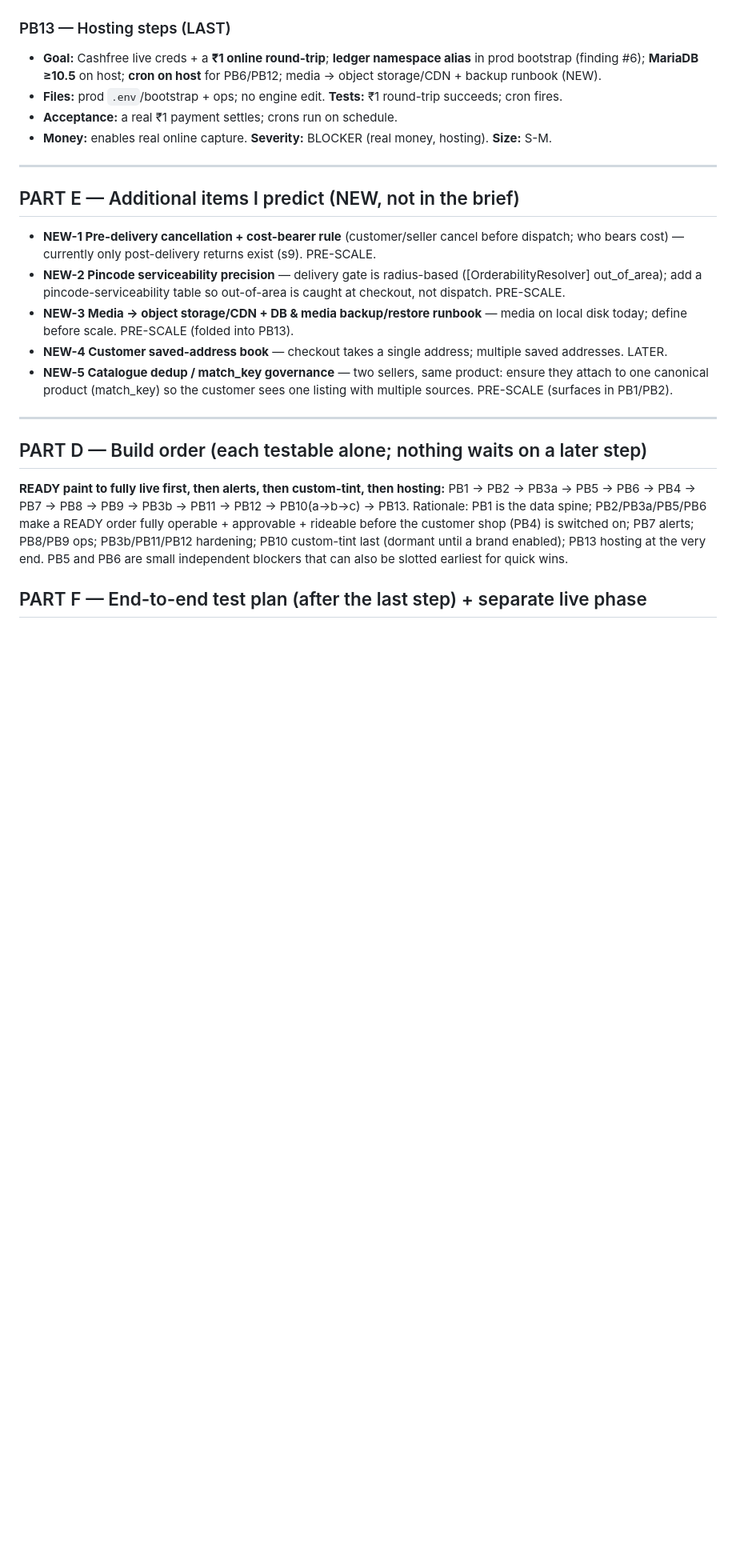
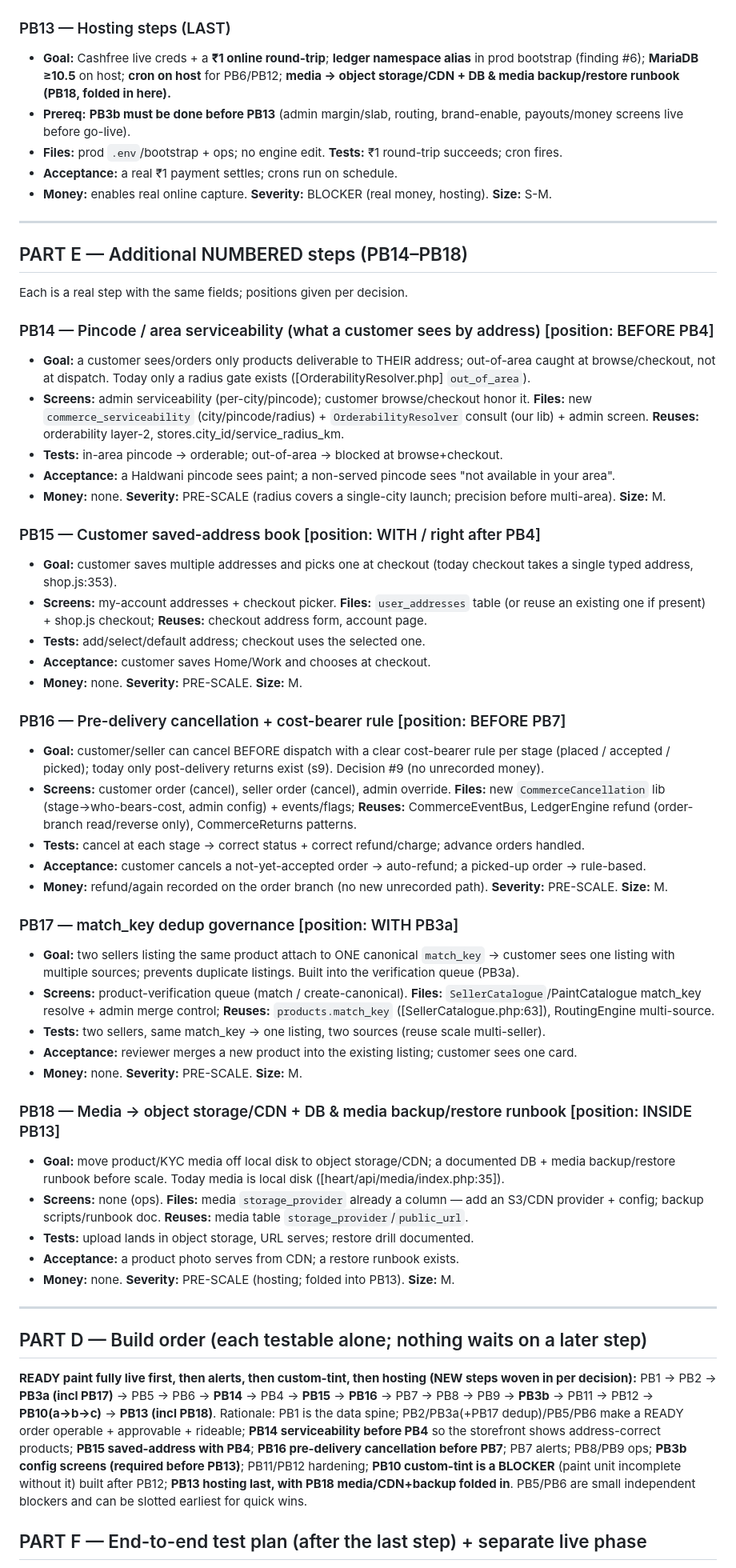
Before and after one commit to akk611745-wq/worktogo, a Markdown page: system-brain/paint-unit-final-build-plan.md, the part around one of its changes. Shown at 80% size. GitHub-like rendering; blank space fills up the shorter version.

Commit message:
docs(plan): amend paint-unit plan — PB10=BLOCKER, NEW items → PB14-PB18
Two review corrections (plan only, no code):
- PB10 custom-tint severity → BLOCKER (paint unit incomplete without it);
  position unchanged (after PB12, before PB13; live per enabled brand).
- Every NEW item becomes a numbered step with full fields, placed in order:
  PB14 pincode/area serviceability (before PB4), PB15 saved-address (with/
  after PB4), PB16 pre-delivery cancellation + cost rule (before PB7),
  PB17 match_key dedup (with PB3a), PB18 media/CDN + backup runbook (inside
  PB13). Build order + severity roll-up updated.
- Noted explicitly: PB3b (admin margin/slab, routing, brand-enable, payouts
  screens) must be done before PB13.

Co-Authored-By: Claude Opus 4.8 <noreply@anthropic.com>

```diff
--- a/system-brain/paint-unit-final-build-plan.md
+++ b/system-brain/paint-unit-final-build-plan.md
@@ -135,24 +136,56 @@ Format per step: **goal · screens · files · reuses · tests · acceptance (wh
 - **Money:** protects revenue. **Severity:** PRE-SCALE. **Size:** M.
 
 ### PB13 — Hosting steps (LAST)
-- **Goal:** Cashfree live creds + a **₹1 online round-trip**; **ledger namespace alias** in prod bootstrap (finding #6); **MariaDB ≥10.5** on host; **cron on host** for PB6/PB12; media → object storage/CDN + backup runbook (NEW).
+- **Goal:** Cashfree live creds + a **₹1 online round-trip**; **ledger namespace alias** in prod bootstrap (finding #6); **MariaDB ≥10.5** on host; **cron on host** for PB6/PB12; **media → object storage/CDN + DB & media backup/restore runbook (PB18, folded in here).**
+- **Prereq:** **PB3b must be done before PB13** (admin margin/slab, routing, brand-enable, payouts/money screens live before go-live).
 - **Files:** prod `.env`/bootstrap + ops; no engine edit. **Tests:** ₹1 round-trip succeeds; cron fires.
 - **Acceptance:** a real ₹1 payment settles; crons run on schedule.
 - **Money:** enables real online capture. **Severity:** BLOCKER (real money, hosting). **Size:** S-M.
 
 ---
-## PART E — Additional items I predict (NEW, not in the brief)
-- **NEW-1 Pre-delivery cancellation + cost-bearer rule** (customer/seller cancel before dispatch; who bears cost) — currently only post-delivery returns exist (s9). PRE-SCALE.
-- **NEW-2 Pincode serviceability precision** — delivery gate is radius-based ([OrderabilityResolver] out_of_area); add a pincode-serviceability table so out-of-area is caught at checkout, not dispatch. PRE-SCALE.
-- **NEW-3 Media → object storage/CDN + DB & media backup/restore runbook** — media on local disk today; define before scale. PRE-SCALE (folded into PB13).
-- **NEW-4 Customer saved-address book** — checkout takes a single address; multiple saved addresses. LATER.
-- **NEW-5 Catalogue dedup / match_key governance** — two sellers, same product: ensure they attach to one canonical product (match_key) so the customer sees one listing with multiple sources. PRE-SCALE (surfaces in PB1/PB2).
+## PART E — Additional NUMBERED steps (PB14–PB18)
+Each is a real step with the same fields; positions given per decision.
+
+### PB14 — Pincode / area serviceability (what a customer sees by address)   [position: BEFORE PB4]
+- **Goal:** a customer sees/orders only products deliverable to THEIR address; out-of-area caught at browse/checkout, not at dispatch. Today only a radius gate exists ([OrderabilityResolver.php] `out_of_area`).
+- **Screens:** admin serviceability (per-city/pincode); customer browse/checkout honor it. **Files:** new `commerce_serviceability` (city/pincode/radius) + `OrderabilityResolver` consult (our lib) + admin screen. **Reuses:** orderability layer-2, stores.city_id/service_radius_km.
+- **Tests:** in-area pincode → orderable; out-of-area → blocked at browse+checkout.
+- **Acceptance:** a Haldwani pincode sees paint; a non-served pincode sees "not available in your area".
+- **Money:** none. **Severity:** PRE-SCALE (radius covers a single-city launch; precision before multi-area). **Size:** M.
+
+### PB15 — Customer saved-address book   [position: WITH / right after PB4]
+- **Goal:** customer saves multiple addresses and picks one at checkout (today checkout takes a single typed address, shop.js:353).
+- **Screens:** my-account addresses + checkout picker. **Files:** `user_addresses` table (or reuse an existing one if present) + shop.js checkout; **Reuses:** checkout address form, account page.
+- **Tests:** add/select/default address; checkout uses the selected one.
+- **Acceptance:** customer saves Home/Work and chooses at checkout.
+- **Money:** none. **Severity:** PRE-SCALE. **Size:** M.
+
+### PB16 — Pre-delivery cancellation + cost-bearer rule   [position: BEFORE PB7]
+- **Goal:** customer/seller can cancel BEFORE dispatch with a clear cost-bearer rule per stage (placed / accepted / picked); today only post-delivery returns exist (s9). Decision #9 (no unrecorded money).
+- **Screens:** customer order (cancel), seller order (cancel), admin override. **Files:** new `CommerceCancellation` lib (stage→who-bears-cost, admin config) + events/flags; **Reuses:** CommerceEventBus, LedgerEngine refund (order-branch read/reverse only), CommerceReturns patterns.
+- **Tests:** cancel at each stage → correct status + correct refund/charge; advance orders handled.
+- **Acceptance:** customer cancels a not-yet-accepted order → auto-refund; a picked-up order → rule-based.
+- **Money:** refund/again recorded on the order branch (no new unrecorded path). **Severity:** PRE-SCALE. **Size:** M.
+
+### PB17 — match_key dedup governance   [position: WITH PB3a]
+- **Goal:** two sellers listing the same product attach to ONE canonical `match_key` → customer sees one listing with multiple sources; prevents duplicate listings. Built into the verification queue (PB3a).
+- **Screens:** product-verification queue (match / create-canonical). **Files:** `SellerCatalogue`/PaintCatalogue match_key resolve + admin merge control; **Reuses:** `products.match_key` ([SellerCatalogue.php:63]), RoutingEngine multi-source.
+- **Tests:** two sellers, same match_key → one listing, two sources (reuse scale multi-seller).
+- **Acceptance:** reviewer merges a new product into the existing listing; customer sees one card.
+- **Money:** none. **Severity:** PRE-SCALE. **Size:** M.
+
+### PB18 — Media → object storage/CDN + DB & media backup/restore runbook   [position: INSIDE PB13]
+- **Goal:** move product/KYC media off local disk to object storage/CDN; a documented DB + media backup/restore runbook before scale. Today media is local disk ([heart/api/media/index.php:35]).
+- **Screens:** none (ops). **Files:** media `storage_provider` already a column — add an S3/CDN provider + config; backup scripts/runbook doc. **Reuses:** media table `storage_provider`/`public_url`.
+- **Tests:** upload lands in object storage, URL serves; restore drill documented.
+- **Acceptance:** a product photo serves from CDN; a restore runbook exists.
+- **Money:** none. **Severity:** PRE-SCALE (hosting; folded into PB13). **Size:** M.
 
 ---
 ## PART D — Build order (each testable alone; nothing waits on a later step)
-**READY paint to fully live first, then alerts, then custom-tint, then hosting:**
-PB1 → PB2 → PB3a → PB5 → PB6 → PB4 → PB7 → PB8 → PB9 → PB3b → PB11 → PB12 → PB10(a→b→c) → PB13.
-Rationale: PB1 is the data spine; PB2/PB3a/PB5/PB6 make a READY order fully operable + approvable + rideable before the customer shop (PB4) is switched on; PB7 alerts; PB8/PB9 ops; PB3b/PB11/PB12 hardening; PB10 custom-tint last (dormant until a brand enabled); PB13 hosting at the very end. PB5 and PB6 are small independent blockers that can also be slotted earliest for quick wins.
+**READY paint fully live first, then alerts, then custom-tint, then hosting (NEW steps woven in per decision):**
+PB1 → PB2 → **PB3a (incl PB17)** → PB5 → PB6 → **PB14** → PB4 → **PB15** → **PB16** → PB7 → PB8 → PB9 → **PB3b** → PB11 → PB12 → **PB10(a→b→c)** → **PB13 (incl PB18)**.
+Rationale: PB1 is the data spine; PB2/PB3a(+PB17 dedup)/PB5/PB6 make a READY order operable + approvable + rideable; **PB14 serviceability before PB4** so the storefront shows address-correct products; **PB15 saved-address with PB4**; **PB16 pre-delivery cancellation before PB7**; PB7 alerts; PB8/PB9 ops; **PB3b config screens (required before PB13)**; PB11/PB12 hardening; **PB10 custom-tint is a BLOCKER** (paint unit incomplete without it) built after PB12; **PB13 hosting last, with PB18 media/CDN+backup folded in**. PB5/PB6 are small independent blockers and can be slotted earliest for quick wins.
 
 ## PART F — End-to-end test plan (after the last step) + separate live phase
 1. **One full READY order, all roles, all alerts:** founder-seller adds a paint product+photo+packs → admin approves → admin switches the city shop ON → customer browses paint, picks 10L, checks out (run once COD, once prepaid) → seller gets loud alert, accepts within timeout → rider gets job, sees Collect ₹X, OTP-delivers → settle founder-free (margin+delivery recorded) → customer invoice; verify every alert fired on the right channel.
```
Also changed, not shown: other parts of system-brain/paint-unit-final-build-plan.md (+5 -4 lines).
